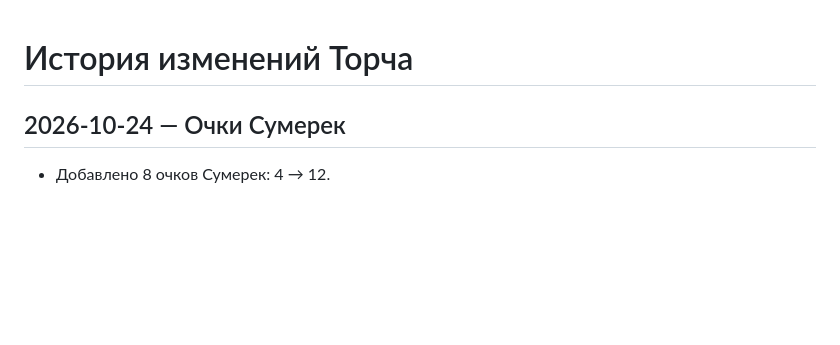
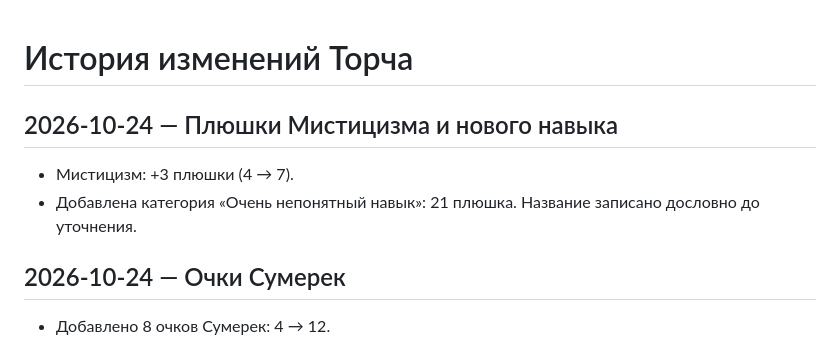
Before and after one commit to ydk-of/torch-character, a Markdown page: CHANGELOG.md, the part around the change. Rendered like a GitHub page; blank space fills up the shorter version.

Commit message:
Log Mysticism and new skill perks

```diff
--- a/CHANGELOG.md
+++ b/CHANGELOG.md
@@ -1,4 +1,8 @@
 # История изменений Торча
+
+## 2026-10-24 — Плюшки Мистицизма и нового навыка
+- Мистицизм: +3 плюшки (4 → 7).
+- Добавлена категория «Очень непонятный навык»: 21 плюшка. Название записано дословно до уточнения.
 
 ## 2026-10-24 — Очки Сумерек
 - Добавлено 8 очков Сумерек: 4 → 12.
```
